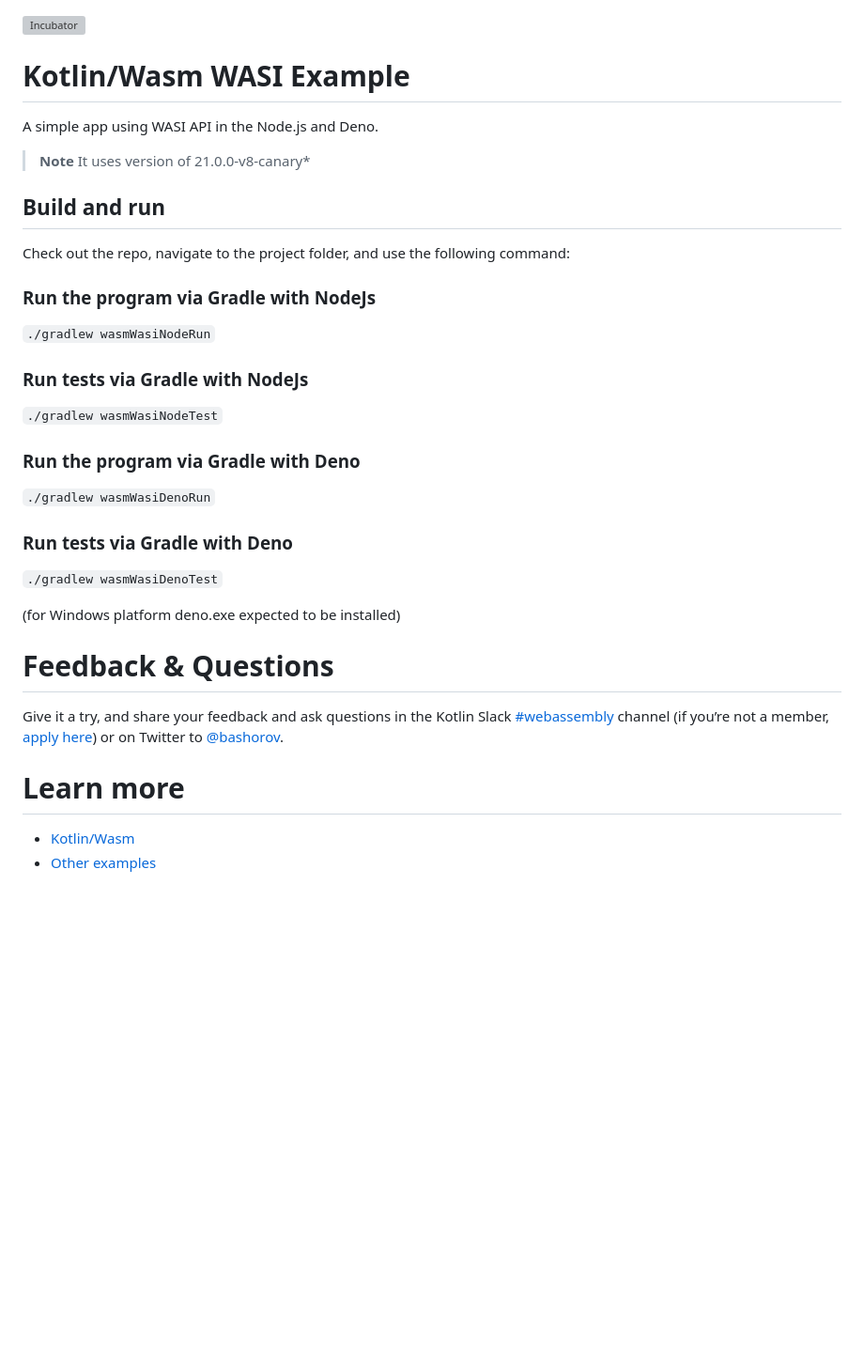
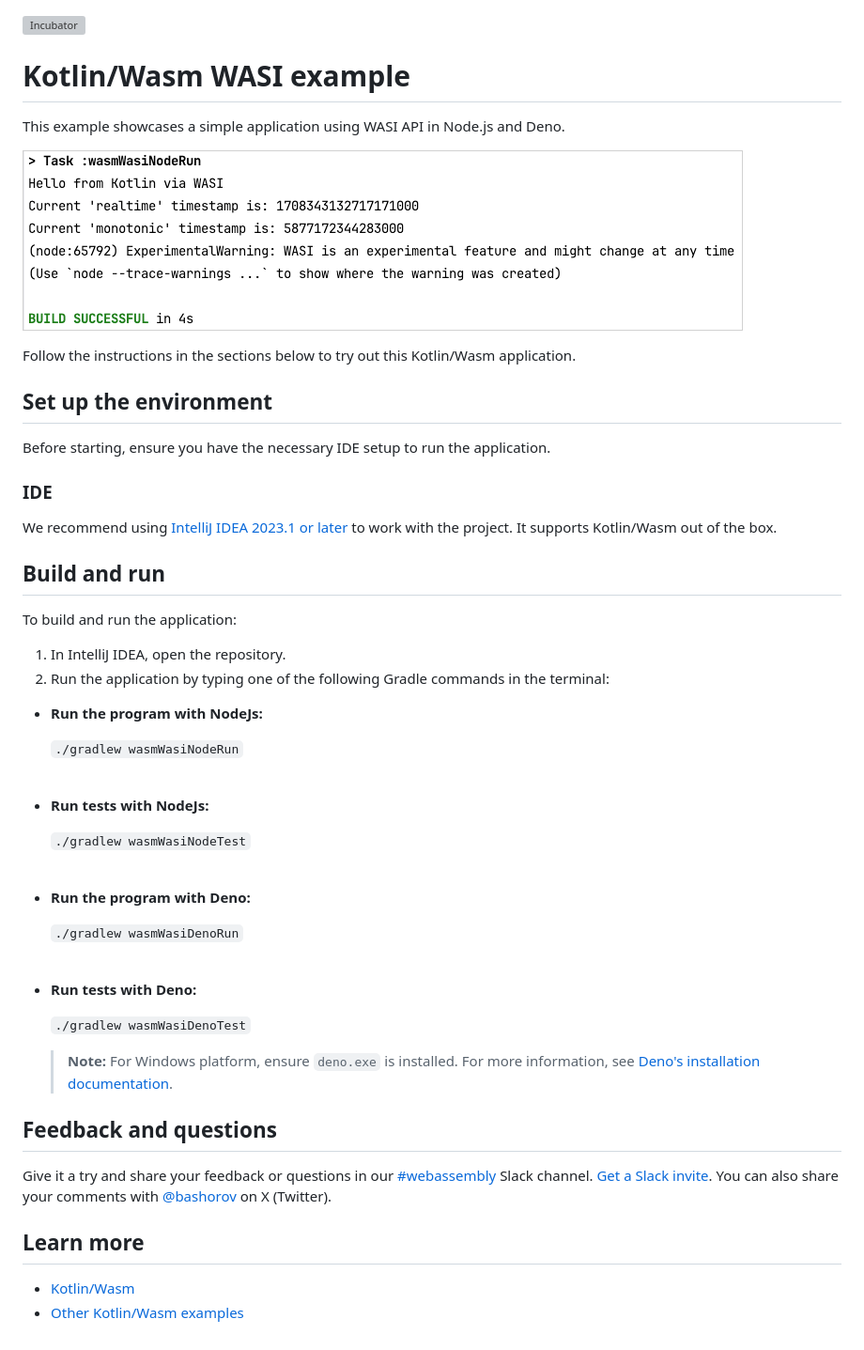
Before and after one commit to Kotlin/kotlin-wasm-wasi-template, a Markdown page: README.md, the part around the change. Shown at 94% size. Drawn GitHub-style; pictures changed too: screenshots/wasi-output.png (added); blank space fills up the shorter version; grey boxes are pictures that could not be loaded.

Commit message:
Sync infrastracture and README with kotlin-wasm-examples repo wasi-example

```diff
--- a/README.md
+++ b/README.md
@@ -1,39 +1,59 @@
 [![Incubator](https://jb.gg/badges/incubator-plastic.svg)](https://github.com/JetBrains#jetbrains-on-github)
 
-# Kotlin/Wasm WASI Example
+# Kotlin/Wasm WASI example
 
-A simple app using WASI API in the Node.js and Deno.
+This example showcases a simple application using WASI API in Node.js and Deno.
 
-> **Note**
-> It uses version of 21.0.0-v8-canary*
+![](screenshots/wasi-output.png)
+
+Follow the instructions in the sections below to try out this Kotlin/Wasm application.
+
+## Set up the environment
+
+Before starting, ensure you have the necessary IDE setup to run the application.
+
+### IDE
+
+We recommend using [IntelliJ IDEA 2023.1 or later](https://www.jetbrains.com/idea/) to work with the project.
+It supports Kotlin/Wasm out of the box.
 
 ## Build and run
 
-Check out the repo, navigate to the project folder, and use the following command:
+To build and run the application:
 
-### Run the program via Gradle with NodeJs
+1. In IntelliJ IDEA, open the repository.
+2. Run the application by typing one of the following Gradle commands in the terminal:
 
-`./gradlew wasmWasiNodeRun`
+* **Run the program with NodeJs:**
 
-### Run tests via Gradle with NodeJs
+  `./gradlew wasmWasiNodeRun`
+  <br>&nbsp;<br>
 
-`./gradlew wasmWasiNodeTest`
+* **Run tests with NodeJs:**
 
-### Run the program via Gradle with Deno
+  `./gradlew wasmWasiNodeTest`
+  <br>&nbsp;<br>
 
-`./gradlew wasmWasiDenoRun`
+* **Run the program with Deno:**
 
-### Run tests via Gradle with Deno
+  `./gradlew wasmWasiDenoRun`
+  <br>&nbsp;<br>
 
-`./gradlew wasmWasiDenoTest`
+* **Run tests with Deno:**
 
-(for Windows platform deno.exe expected to be installed)
+  `./gradlew wasmWasiDenoTest`
 
-# Feedback & Questions
+  > **Note:**
+  > For Windows platform, ensure `deno.exe` is installed. For more information,
+  > see [Deno's installation documentation](https://docs.deno.com/runtime/manual/getting_started/installation).
 
-Give it a try, and share your feedback and ask questions in the Kotlin Slack [#webassembly](https://slack-chats.kotlinlang.org/c/webassembly) channel (if you’re not a member, [apply here](https://kotl.in/slack)) or on Twitter to [@bashorov](https://twitter.com/bashorov).
+## Feedback and questions
 
-# Learn more
+Give it a try and share your feedback or questions in our [#webassembly](https://slack-chats.kotlinlang.org/c/webassembly)
+Slack channel. [Get a Slack invite](https://surveys.jetbrains.com/s3/kotlin-slack-sign-up).
+You can also share your comments with [@bashorov](https://twitter.com/bashorov) on X (Twitter).
+
+## Learn more
 
 * [Kotlin/Wasm](https://kotl.in/wasm/)
-* [Other examples](../../../#examples)
+* [Other Kotlin/Wasm examples](https://github.com/Kotlin/kotlin-wasm-examples/tree/main)
```
Also changed, not shown: 3 other files.
